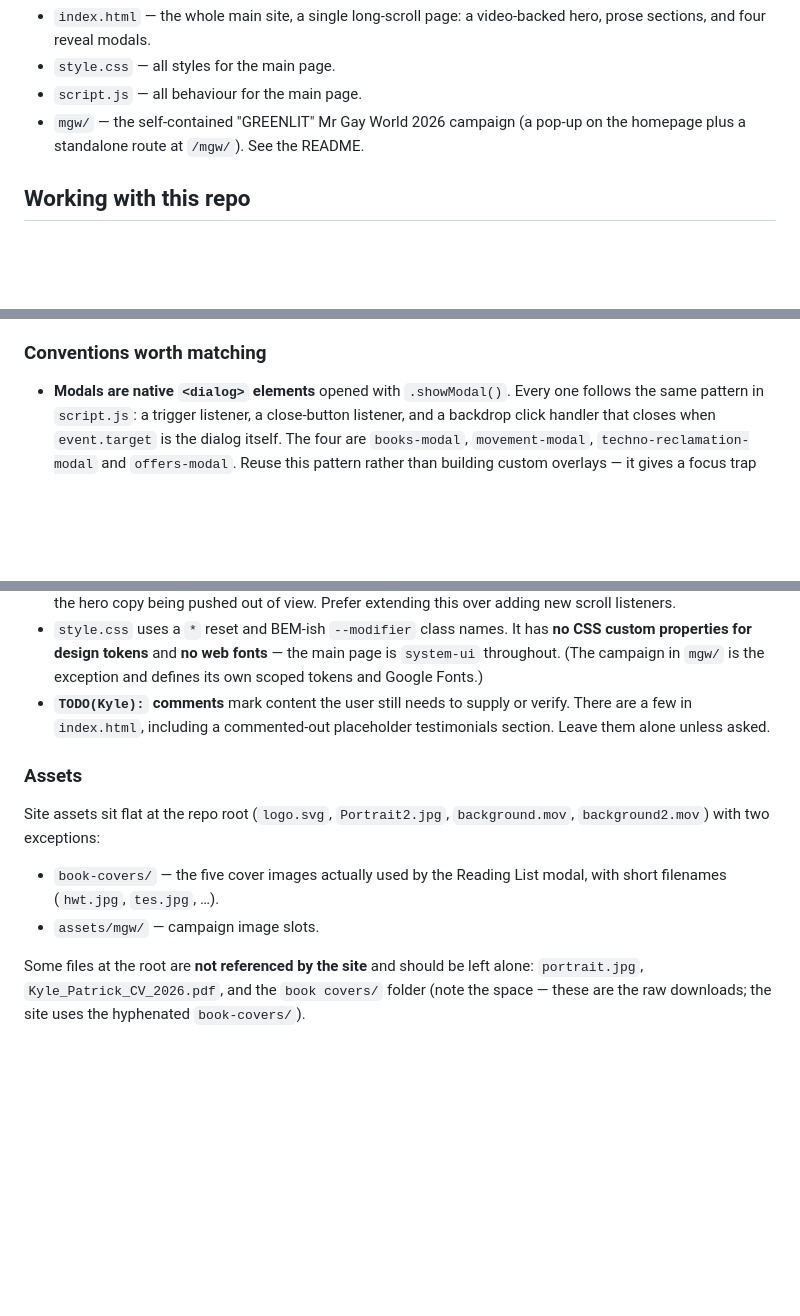
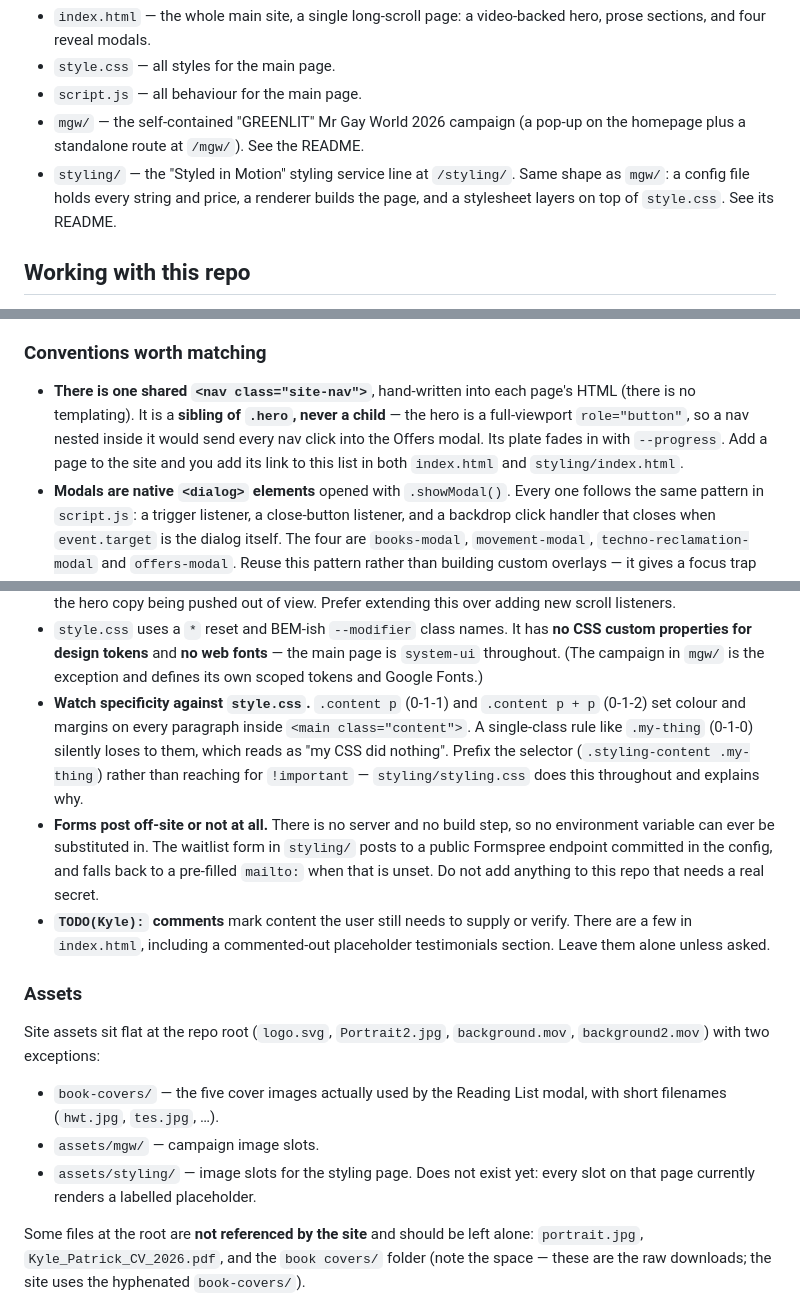
Before and after one commit to kyepai/kyepa, a Markdown page: CLAUDE.md, 3 parts joined by grey strips. Rendered like a GitHub page; blank space fills up the shorter version.

Commit message:
Document the styling page and two traps it surfaced
Records the styling/ directory alongside mgw/, and the nav convention
(sibling of .hero, never a child, updated by hand in both pages).

Adds two things worth knowing before touching this repo again: that
.content p and .content p + p in style.css quietly outrank any
single-class rule on a paragraph inside <main>, which reads as "my CSS did
nothing"; and that a static site with no build step can never substitute an
environment variable, so nothing needing a real secret belongs here.

Co-Authored-By: Claude Opus 5 <noreply@anthropic.com>

```diff
--- a/CLAUDE.md
+++ b/CLAUDE.md
@@ -15,6 +15,10 @@ manager, framework, or test suite**.
 - `script.js` — all behaviour for the main page.
 - `mgw/` — the self-contained "GREENLIT" Mr Gay World 2026 campaign (a pop-up
   on the homepage plus a standalone route at `/mgw/`). See the README.
+- `styling/` — the "Styled in Motion" styling service line at `/styling/`.
+  Same shape as `mgw/`: a config file holds every string and price, a
+  renderer builds the page, and a stylesheet layers on top of `style.css`.
+  See its README.
 
 ## Working with this repo
 
@@ -34,6 +38,12 @@ manager, framework, or test suite**.
 
 ### Conventions worth matching
 
+- **There is one shared `<nav class="site-nav">`**, hand-written into each
+  page's HTML (there is no templating). It is a **sibling of `.hero`, never
+  a child** — the hero is a full-viewport `role="button"`, so a nav nested
+  inside it would send every nav click into the Offers modal. Its plate
+  fades in with `--progress`. Add a page to the site and you add its link to
+  this list in both `index.html` and `styling/index.html`.
 - **Modals are native `<dialog>` elements** opened with `.showModal()`. Every
   one follows the same pattern in `script.js`: a trigger listener, a close-button
   listener, and a backdrop click handler that closes when `event.target` is the
@@ -52,6 +62,17 @@ manager, framework, or test suite**.
   **no CSS custom properties for design tokens** and **no web fonts** — the
   main page is `system-ui` throughout. (The campaign in `mgw/` is the exception
   and defines its own scoped tokens and Google Fonts.)
+- **Watch specificity against `style.css`.** `.content p` (0-1-1) and
+  `.content p + p` (0-1-2) set colour and margins on every paragraph inside
+  `<main class="content">`. A single-class rule like `.my-thing` (0-1-0)
+  silently loses to them, which reads as "my CSS did nothing". Prefix the
+  selector (`.styling-content .my-thing`) rather than reaching for
+  `!important` — `styling/styling.css` does this throughout and explains why.
+- **Forms post off-site or not at all.** There is no server and no build
+  step, so no environment variable can ever be substituted in. The waitlist
+  form in `styling/` posts to a public Formspree endpoint committed in the
+  config, and falls back to a pre-filled `mailto:` when that is unset. Do
+  not add anything to this repo that needs a real secret.
 - **`TODO(Kyle):` comments** mark content the user still needs to supply or
   verify. There are a few in `index.html`, including a commented-out
   placeholder testimonials section. Leave them alone unless asked.
@@ -64,6 +85,8 @@ Site assets sit flat at the repo root (`logo.svg`, `Portrait2.jpg`,
 - `book-covers/` — the five cover images actually used by the Reading List
   modal, with short filenames (`hwt.jpg`, `tes.jpg`, …).
 - `assets/mgw/` — campaign image slots.
+- `assets/styling/` — image slots for the styling page. Does not exist yet:
+  every slot on that page currently renders a labelled placeholder.
 
 Some files at the root are **not referenced by the site** and should be left
 alone: `portrait.jpg`, `Kyle_Patrick_CV_2026.pdf`, and the `book covers/`
```
Also changed, not shown: README.md (+15 -0 lines).
